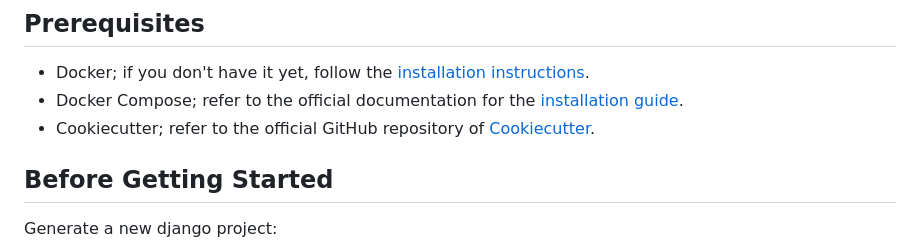
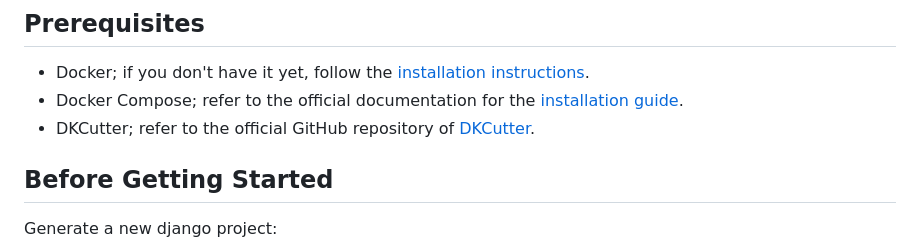
Before and after one commit to ncontiero/dkcutter-django, a Markdown page: docs/developing-locally-docker.md, the part around the change. Drawn GitHub-style.

Commit message:
fix: docs

```diff
--- a/docs/developing-locally-docker.md
+++ b/docs/developing-locally-docker.md
@@ -4,7 +4,7 @@
 
 - Docker; if you don't have it yet, follow the [installation instructions](https://docs.docker.com/get-docker/#supported-platforms).
 - Docker Compose; refer to the official documentation for the [installation guide](https://docs.docker.com/compose/install/).
-- Cookiecutter; refer to the official GitHub repository of [Cookiecutter](https://github.com/cookiecutter/cookiecutter).
+- DKCutter; refer to the official GitHub repository of [DKCutter](https://github.com/dkshs/dkcutter).
 
 ## Before Getting Started
 
```
